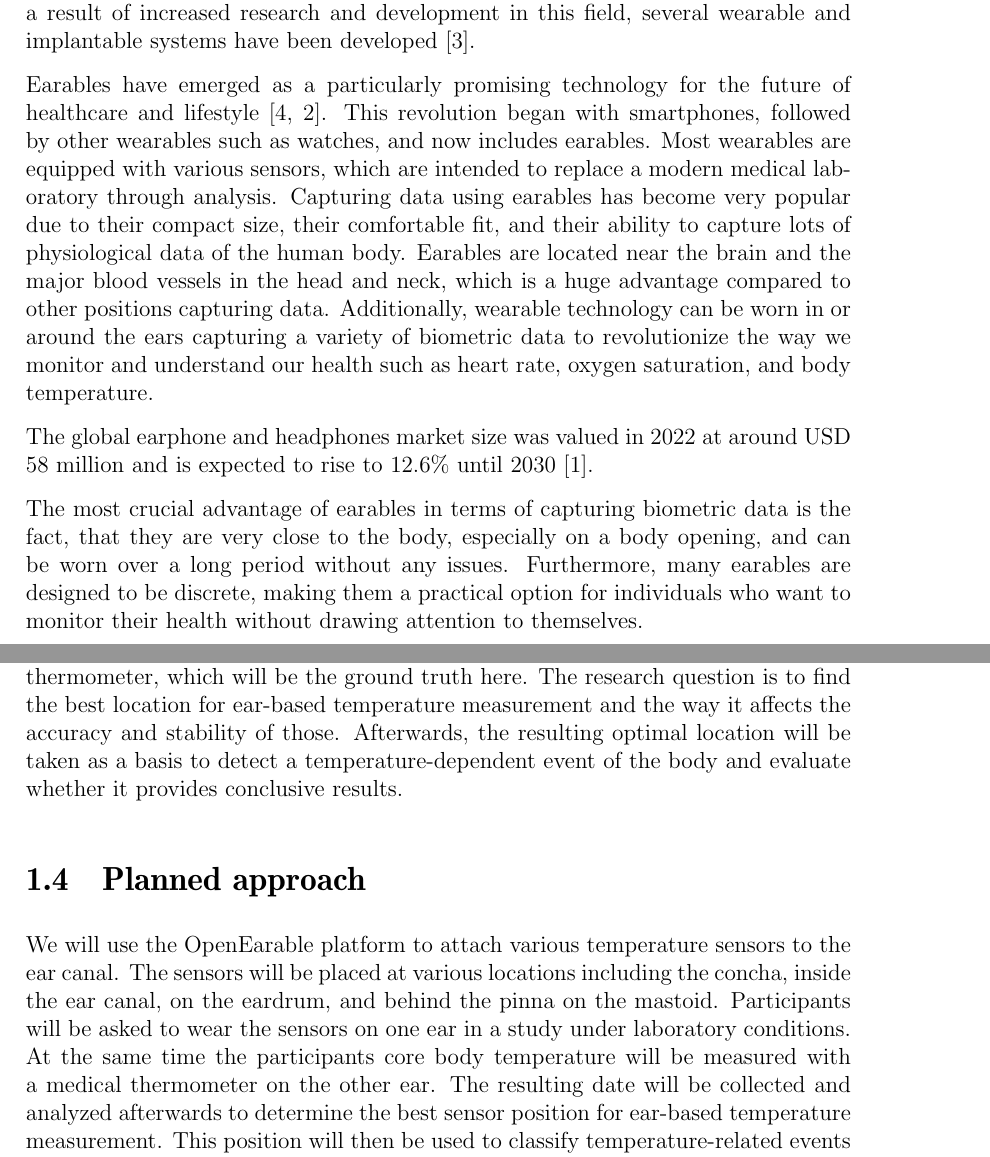
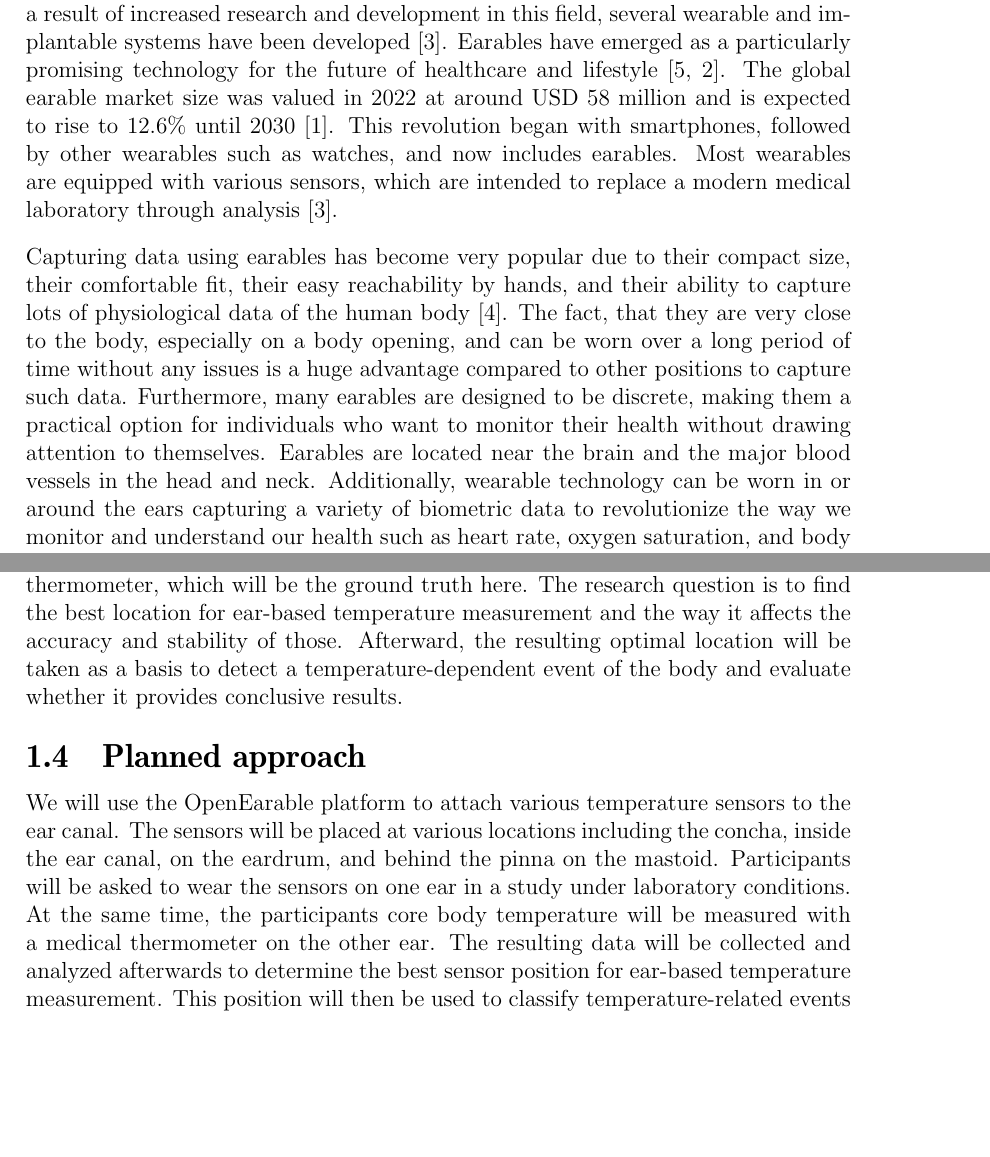
Before and after one commit to rocklyve/master-thesis, a LaTeX thesis (thesis-doc/MasterThesis.tex, which reads thesis-doc/introduction.tex): two parts of pages 12 and 13 of 29 before the commit and two parts of pages 12 and 13 of 27 after it, joined at a grey line, cut so that both start at the same text, the shorter picture padded with empty space. Compiled offline with pdfLaTeX.

Commit message:
Updates from Overleaf

```diff
--- a/thesis-doc/introduction.tex
+++ b/thesis-doc/introduction.tex
@@ -6,14 +6,16 @@
 \label{ch:Introduction}
 
 \section{Motivation}
-With the increasing world population and the growing demand for healthcare, monitoring various biometric signals of the body has become increasingly important. As a result of increased research and development in this field, several wearable and implantable systems have been developed \cite{loncar-turukaloLiteratureWearableTechnology2019}.
+With the increasing world population and the growing demand for healthcare, monitoring various biometric signals of the body has become increasingly important.
+As a result of increased research and development in this field, several wearable and implantable systems have been developed \cite{loncar-turukaloLiteratureWearableTechnology2019}.
+Earables have emerged as a particularly promising technology for the future of healthcare and lifestyle \cite{trespGoingDigitalSurvey2016, kirkWearablesRevolutionStandardization2014a}.
+The global earable market size was valued in 2022 at around USD 58 million and is expected to rise to 12.6\% until 2030 \cite{GlobalEarphonesHeadphones}.
+This revolution began with smartphones, followed by other wearables such as watches, and now includes earables.
+Most wearables are equipped with various sensors, which are intended to replace a modern medical laboratory through analysis \cite{loncar-turukaloLiteratureWearableTechnology2019}.
 
-Earables have emerged as a particularly promising technology for the future of healthcare and lifestyle \cite{trespGoingDigitalSurvey2016, kirkWearablesRevolutionStandardization2014a}. This revolution began with smartphones, followed by other wearables such as watches, and now includes earables. Most wearables are equipped with various sensors, which are intended to replace a modern medical laboratory through analysis.
-Capturing data using earables has become very popular due to their compact size, their comfortable fit, and their ability to capture lots of physiological data of the human body.
-Earables are located near the brain and the major blood vessels in the head and neck, which is a huge advantage compared to other positions capturing data.
+Capturing data using earables has become very popular due to their compact size, their comfortable fit, their easy reachability by hands, and their ability to capture lots of physiological data of the human body \cite{roddigerSensingEarablesSystematic2022a}.
+The fact, that they are very close to the body, especially on a body opening, and can be worn over a long period of time without any issues is a huge advantage compared to other positions to capture such data.
+Furthermore, many earables are designed to be discrete, making them a practical option for individuals who want to monitor their health without drawing attention to themselves.
+Earables are located near the brain and the major blood vessels in the head and neck.
 Additionally, wearable technology can be worn in or around the ears capturing a variety of biometric data to revolutionize the way we monitor and understand our health such as heart rate, oxygen saturation, and body temperature.
 
-The global earphone and headphones market size was valued in 2022 at around USD 58 million and is expected to rise to 12.6\% until 2030 \cite{GlobalEarphonesHeadphones}.
-
-The most crucial advantage of earables in terms of capturing biometric data is the fact, that they are very close to the body, especially on a body opening, and can be worn over a long period without any issues.
-Furthermore, many earables are designed to be discrete, making them a practical option for individuals who want to monitor their health without drawing attention to themselves.
@@ -38,7 +39,7 @@ Previous studies have reported discrepancies in ear-based temperature measuremen
 % TODO: sowas muss alles belegt werden. welche previous studies? was sind die genauen probleme? warum existieren diese? dann im anschluss beschreiben wie wir diese lösen können, bzw. wie wir denken diese zu lösen (hypothesen)
 
 \section{Question}
-In this thesis, we will examine temperature sensors, each placed at different locations in the ear canal to compare the sensor measurements to those of a medically certified thermometer, which will be the ground truth here. The research question is to find the best location for ear-based temperature measurement and the way it affects the accuracy and stability of those. Afterwards, the resulting optimal location will be taken as a basis to detect a temperature-dependent event of the body and evaluate whether it provides conclusive results.
+In this thesis, we will examine temperature sensors, each placed at different locations in the ear canal to compare the sensor measurements to those of a medically certified thermometer, which will be the ground truth here. The research question is to find the best location for ear-based temperature measurement and the way it affects the accuracy and stability of those. Afterward, the resulting optimal location will be taken as a basis to detect a temperature-dependent event of the body and evaluate whether it provides conclusive results.
 
 % TODO: hier solltest du etwas konkreter strukturieren:
 % - Forschungsziel / Hypothese
@@ -52,9 +53,9 @@ In this thesis, we will examine temperature sensors, each placed at different lo
 
 \section{Planned approach}
 We will use the OpenEarable platform to attach various temperature sensors to the ear canal. The sensors will be placed at various locations including the concha, inside the ear canal, on the eardrum, and behind the pinna on the mastoid. Participants will be asked to wear the sensors on one ear in a study under laboratory conditions.
-At the same time the participants core body temperature will be measured with a medical thermometer on the other ear.
+At the same time, the participants core body temperature will be measured with a medical thermometer on the other ear.
 % TODO: das wird denke ich nicht so funktionieren. die temperatur in dem einen ohr ist soweit ich weiß in der regel anders als im anderen
-The resulting date will be collected and analyzed afterwards to determine the best sensor position for ear-based temperature measurement. This position will then be used to classify temperature-related events of the body.
+The resulting data will be collected and analyzed afterwards to determine the best sensor position for ear-based temperature measurement. This position will then be used to classify temperature-related events of the body.
 
 % TODO: mach mal eine grafik dazu, guter punkt 6 sind wshl notwendig: drei hinterm ohr (oben mitte unten), eins concha, eins ohrkanal, einmal richtung trommelfell (auf dem trommelfell wird nicht gehen)
 
```
Also changed, not shown: thesis-doc/background.tex (+4 -0 lines), thesis-doc/introduction.tex (7 more changed lines).
